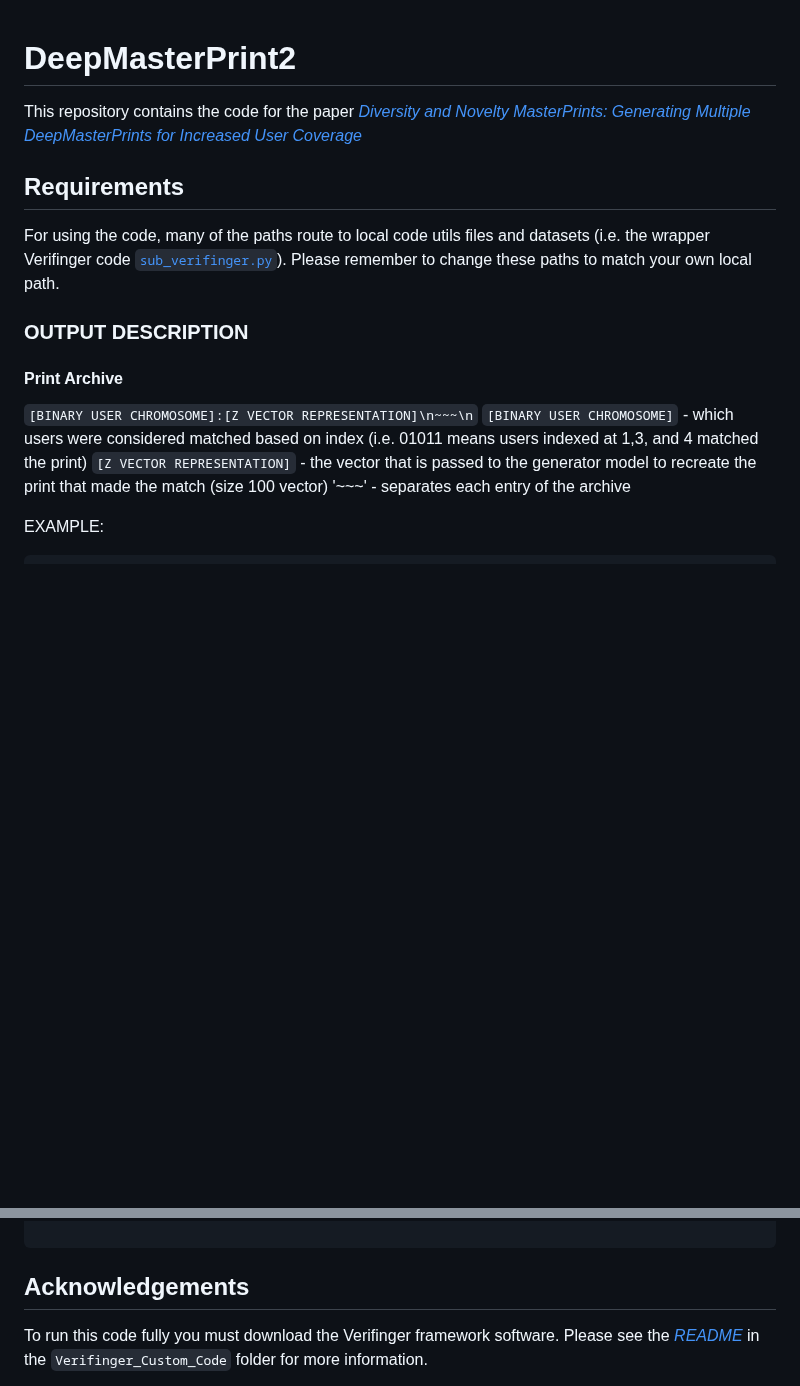
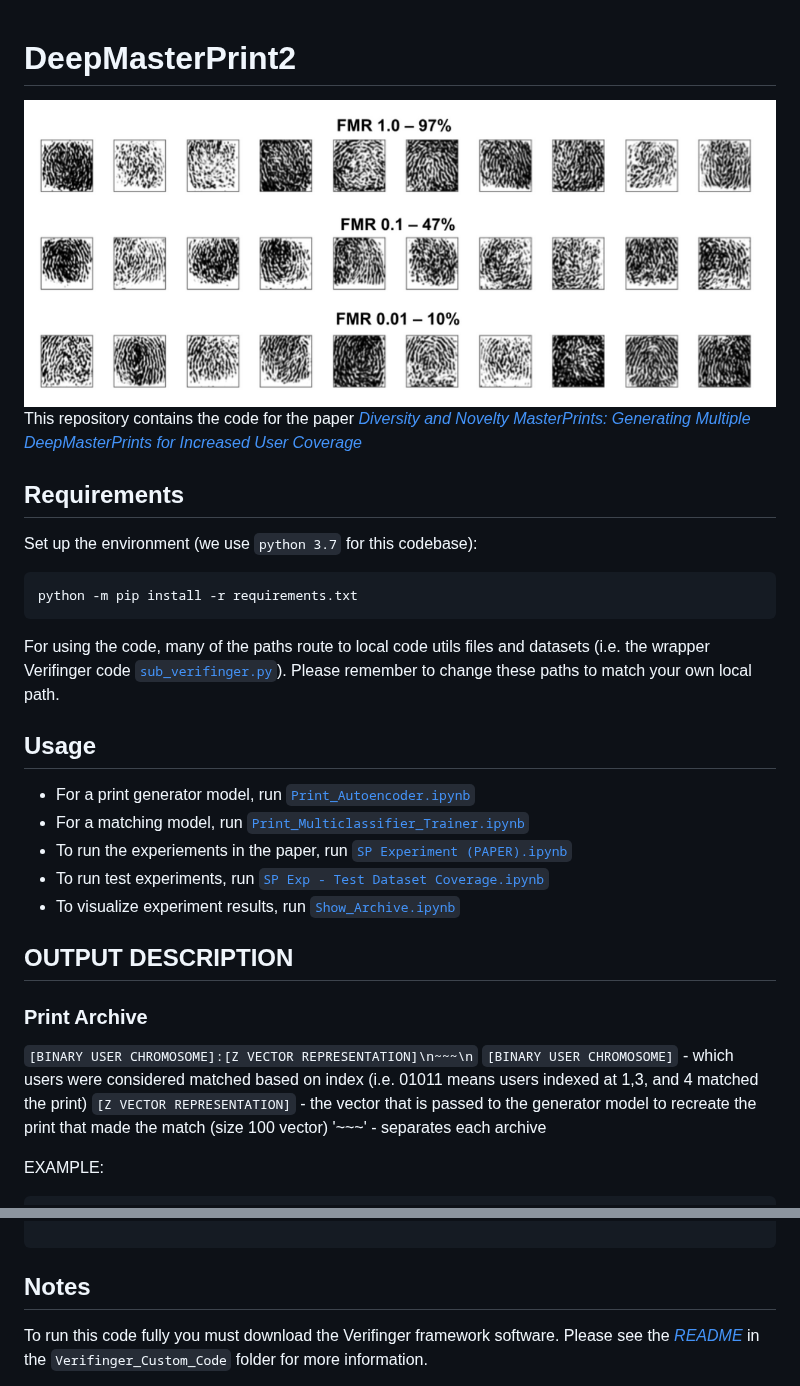
Before and after one commit to MasterMilkX/divnov-deepmasterprints, a Markdown page: README.md, 2 parts joined by grey strips. Drawn GitHub-style; pictures changed too: images/example.png (added); blank space fills up the shorter version.

````diff
--- a/README.md
+++ b/README.md
@@ -1,18 +1,32 @@
 # DeepMasterPrint2
 
+![example pic](images/example.png)
 This repository contains the code for the paper _[Diversity and Novelty MasterPrints: Generating Multiple DeepMasterPrints for Increased User Coverage](https://arxiv.org/pdf/2209.04909.pdf)_
 
+
 ## Requirements
+Set up the environment (we use `python 3.7` for this codebase):
+```
+python -m pip install -r requirements.txt
+```
+
 For using the code, many of the paths route to local code utils files and datasets (i.e. the wrapper Verifinger code [`sub_verifinger.py`](Verifinger_Custom_Code/sub_verifinger.py)). Please remember to change these paths to match your own local path.
 
+## Usage
+- For a print generator model, run [`Print_Autoencoder.ipynb`](Print_Autoencoder.ipynb)
+- For a matching model, run [`Print_Multiclassifier_Trainer.ipynb`](Print_Multiclassifier_Trainer.ipynb)
+- To run the experiements in the paper, run [`SP Experiment (PAPER).ipynb`](SP%20Experiment%20(PAPER).ipynb)
+- To run test experiments, run [`SP Exp - Test Dataset Coverage.ipynb`](SP%20Exp%20-%20Test%20Dataset%20Coverage.ipynb)
+- To visualize experiment results, run [`Show_Archive.ipynb`](Show_Archive.ipynb)
 
-### OUTPUT DESCRIPTION
 
-#### Print Archive
+## OUTPUT DESCRIPTION
+
+### Print Archive
 `[BINARY USER CHROMOSOME]:[Z VECTOR REPRESENTATION]\n~~~\n`
 `[BINARY USER CHROMOSOME]` - which users were considered matched based on index (i.e. 01011 means users indexed at 1,3, and 4 matched the print)
 `[Z VECTOR REPRESENTATION]` - the vector that is passed to the generator model to recreate the print that made the match (size 100 vector)
-'~~~' - separates each entry of the archive
+'~~~' - separates each archive
 
 EXAMPLE:
 ```
@@ -42,7 +56,7 @@ COVERAGE:[0.005555555555555556, 0.005555555555555556, 0.002777777777777778, 0.00
 
 ```
 
-## Acknowledgements
+## Notes
 To run this code fully you must download the Verifinger framework software. Please see the _[README](Verifinger_Custom_Code/README.md)_ in the `Verifinger_Custom_Code` folder for more information.
 
 Kindly be informed that the dataset employed in this code repository is not included due to copyright and privacy restrictions. However, we have indicated the specific dataset used (CAPACITIVE, OPTICAL, NIST)(see our [previous work](https://arxiv.org/pdf/1705.07386.pdf) for detail), enabling you to source it from the designated provider. Please make sure to adhere to all copyright and usage regulations when obtaining and utilizing the dataset.
````
Also changed, not shown: other parts of README.md (+1 -1 lines), 4 other files.
